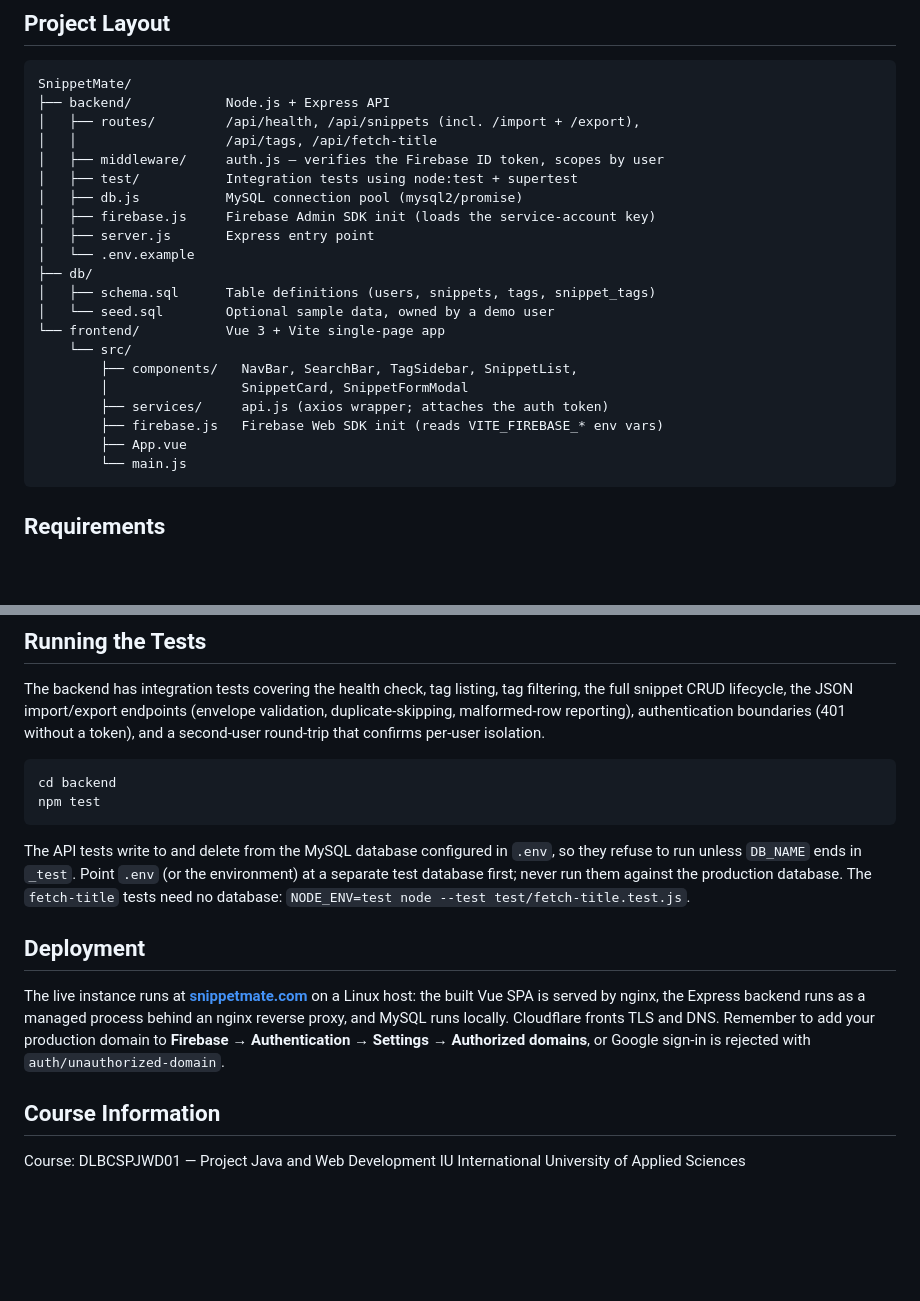
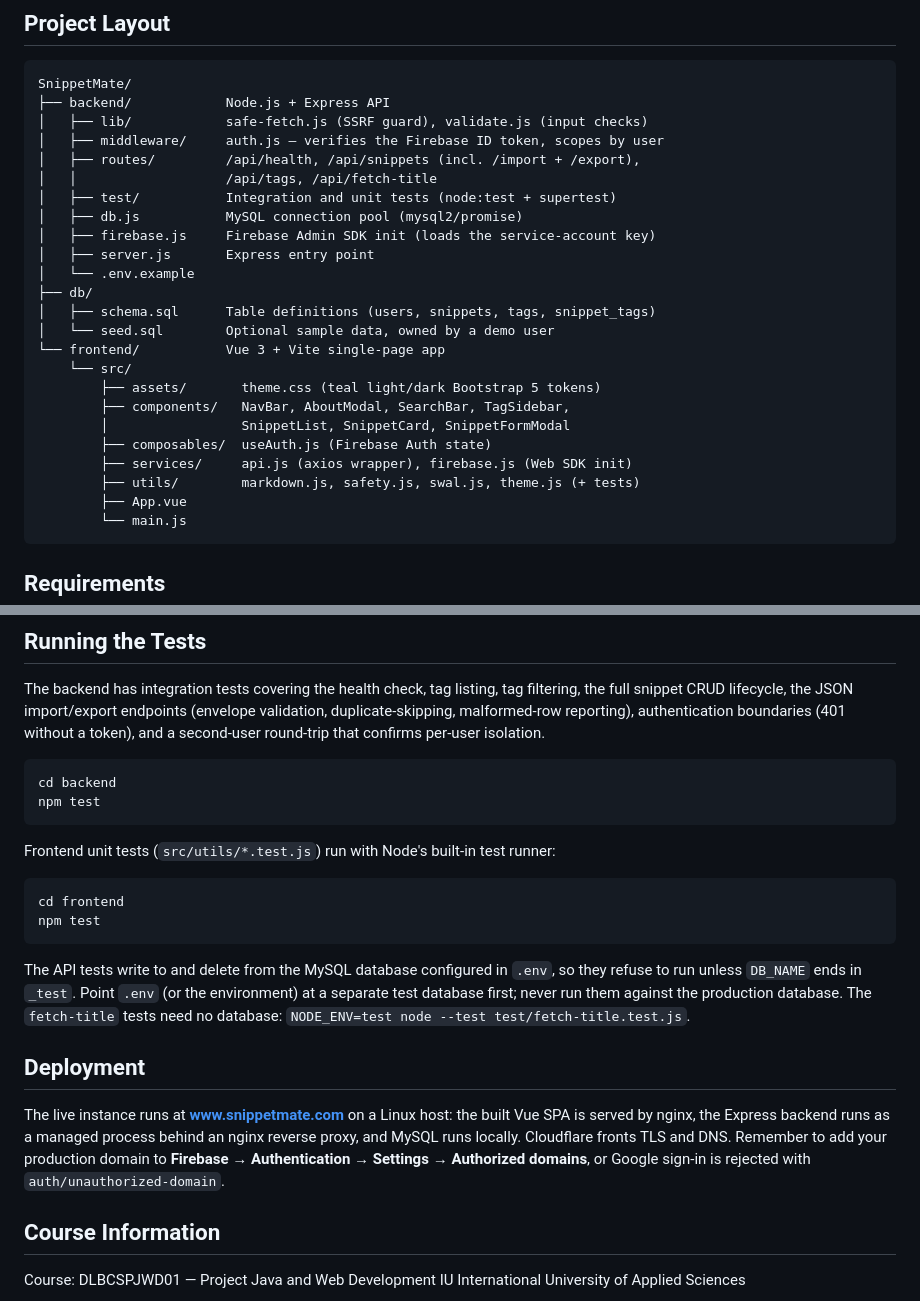
Before and after one commit to hexawulf/SnippetMate, a Markdown page: README.md, 2 parts joined by grey strips. GitHub-like rendering; blank space fills up the shorter version.

````diff
--- a/README.md
+++ b/README.md
@@ -65,10 +66,11 @@ Rules the importer enforces:
 ```
 SnippetMate/
 ├── backend/            Node.js + Express API
+│   ├── lib/            safe-fetch.js (SSRF guard), validate.js (input checks)
+│   ├── middleware/     auth.js — verifies the Firebase ID token, scopes by user
 │   ├── routes/         /api/health, /api/snippets (incl. /import + /export),
 │   │                   /api/tags, /api/fetch-title
-│   ├── middleware/     auth.js — verifies the Firebase ID token, scopes by user
-│   ├── test/           Integration tests using node:test + supertest
+│   ├── test/           Integration and unit tests (node:test + supertest)
 │   ├── db.js           MySQL connection pool (mysql2/promise)
 │   ├── firebase.js     Firebase Admin SDK init (loads the service-account key)
 │   ├── server.js       Express entry point
@@ -78,10 +80,12 @@ SnippetMate/
 │   └── seed.sql        Optional sample data, owned by a demo user
 └── frontend/           Vue 3 + Vite single-page app
     └── src/
-        ├── components/   NavBar, SearchBar, TagSidebar, SnippetList,
-        │                 SnippetCard, SnippetFormModal
-        ├── services/     api.js (axios wrapper; attaches the auth token)
-        ├── firebase.js   Firebase Web SDK init (reads VITE_FIREBASE_* env vars)
+        ├── assets/       theme.css (teal light/dark Bootstrap 5 tokens)
+        ├── components/   NavBar, AboutModal, SearchBar, TagSidebar,
+        │                 SnippetList, SnippetCard, SnippetFormModal
+        ├── composables/  useAuth.js (Firebase Auth state)
+        ├── services/     api.js (axios wrapper), firebase.js (Web SDK init)
+        ├── utils/        markdown.js, safety.js, swal.js, theme.js (+ tests)
         ├── App.vue
         └── main.js
 ```
@@ -207,11 +211,18 @@ cd backend
 npm test
 ```
 
+Frontend unit tests (`src/utils/*.test.js`) run with Node's built-in test runner:
+
+```bash
+cd frontend
+npm test
+```
+
 The API tests write to and delete from the MySQL database configured in `.env`, so they refuse to run unless `DB_NAME` ends in `_test`. Point `.env` (or the environment) at a separate test database first; never run them against the production database. The `fetch-title` tests need no database: `NODE_ENV=test node --test test/fetch-title.test.js`.
 
 ## Deployment
 
-The live instance runs at **[snippetmate.com](https://snippetmate.com)** on a Linux host: the built Vue SPA is served by nginx, the Express backend runs as a managed process behind an nginx reverse proxy, and MySQL runs locally. Cloudflare fronts TLS and DNS. Remember to add your production domain to **Firebase → Authentication → Settings → Authorized domains**, or Google sign-in is rejected with `auth/unauthorized-domain`.
+The live instance runs at **[www.snippetmate.com](https://www.snippetmate.com)** on a Linux host: the built Vue SPA is served by nginx, the Express backend runs as a managed process behind an nginx reverse proxy, and MySQL runs locally. Cloudflare fronts TLS and DNS. Remember to add your production domain to **Firebase → Authentication → Settings → Authorized domains**, or Google sign-in is rejected with `auth/unauthorized-domain`.
 
 ## Course Information
 
````
Also changed, not shown: other parts of README.md (+4 -3 lines), AGENTS.md (+9 -6 lines), CHANGELOG.md (added, +58 -0 lines), docs/snippetmate_screenshot.png.
